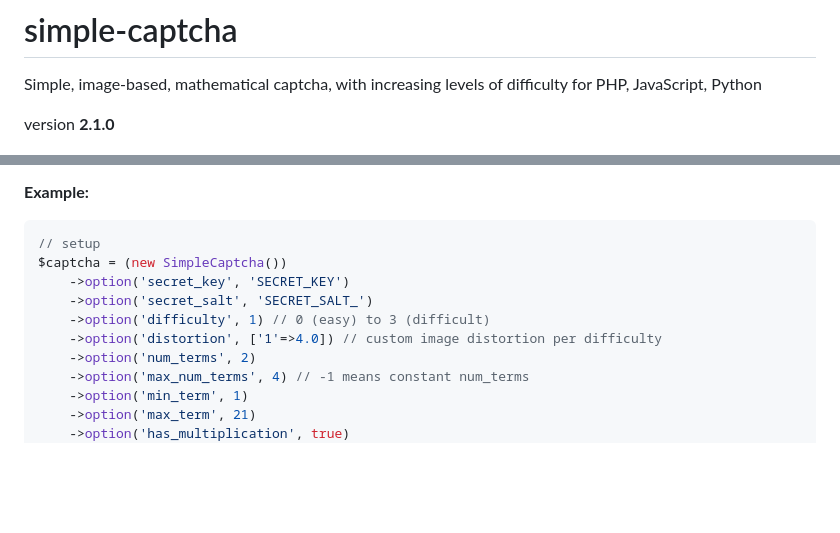
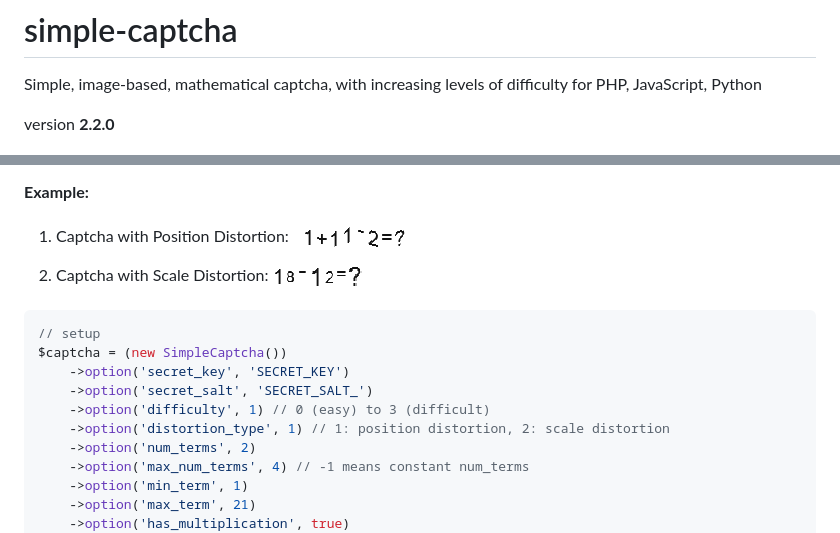
Before and after one commit to foo123/simple-captcha, a Markdown page: README.md, 2 parts joined by grey strips. GitHub-like rendering; pictures changed too: captcha-position.png (added), captcha-scale.png (added); blank space fills up the shorter version.

Commit message:
v.2.2.0
* support scale distortion vs position distortion
* add option(distortion_type)
* update tests

````diff
--- a/README.md
+++ b/README.md
@@ -2,7 +2,7 @@
 
 Simple, image-based, mathematical captcha, with increasing levels of difficulty for PHP, JavaScript, Python
 
-version **2.1.0**
+version **2.2.0**
 
 ![SimpleCaptcha](/simple-captcha.jpg)
 
@@ -28,13 +28,17 @@ version **2.1.0**
 
 **Example:**
 
+1. Captcha with Position Distortion: ![Captcha with Position Distortion](/captcha-position.png)
+2. Captcha with Scale Distortion: ![Captcha with Scale Distortion](/captcha-scale.png)
+
+
 ```php
 // setup
 $captcha = (new SimpleCaptcha())
     ->option('secret_key', 'SECRET_KEY')
     ->option('secret_salt', 'SECRET_SALT_')
     ->option('difficulty', 1) // 0 (easy) to 3 (difficult)
-    ->option('distortion', ['1'=>4.0]) // custom image distortion per difficulty
+    ->option('distortion_type', 1) // 1: position distortion, 2: scale distortion
     ->option('num_terms', 2)
     ->option('max_num_terms', 4) // -1 means constant num_terms
     ->option('min_term', 1)
````
Also changed, not shown: 10 other files.
